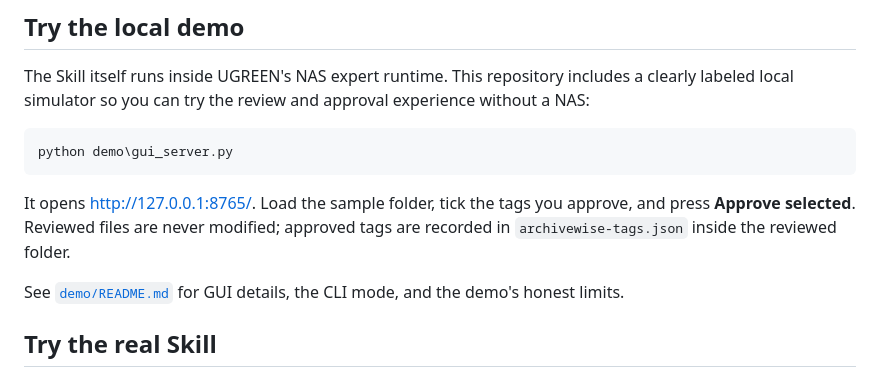
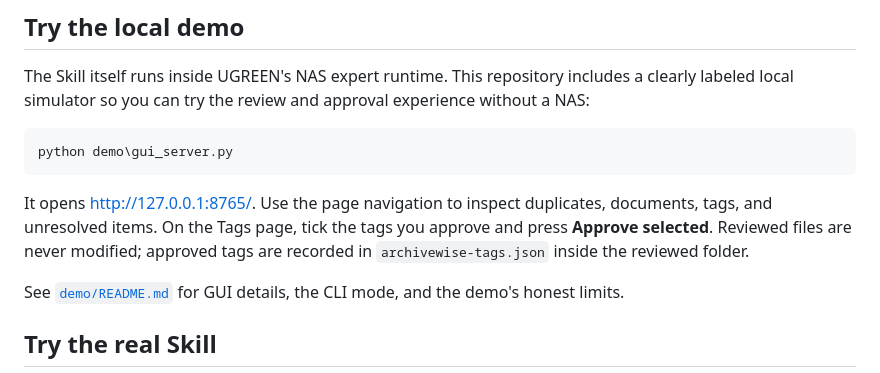
Before and after one commit to Enendugodwin/Archivewise, a Markdown page: README.md, the part around one of its changes. Rendered like a GitHub page.

````diff
--- a/README.md
+++ b/README.md
@@ -55,7 +55,7 @@ The Skill itself runs inside UGREEN's NAS expert runtime. This repository includ
 python demo\gui_server.py
 ```
 
-It opens <http://127.0.0.1:8765/>. Load the sample folder, tick the tags you approve, and press **Approve selected**. Reviewed files are never modified; approved tags are recorded in `archivewise-tags.json` inside the reviewed folder.
+It opens <http://127.0.0.1:8765/>. Use the page navigation to inspect duplicates, documents, tags, and unresolved items. On the Tags page, tick the tags you approve and press **Approve selected**. Reviewed files are never modified; approved tags are recorded in `archivewise-tags.json` inside the reviewed folder.
 
 See [`demo/README.md`](demo/README.md) for GUI details, the CLI mode, and the demo's honest limits.
 
````
Also changed, not shown: other parts of README.md (+1 -1 lines), demo/README.md (+22 -4 lines), demo/archivewise-browse.png (added), demo/archivewise-gui.png, demo/archivewise-pages-duplicates.png (added), demo/archivewise-pages-tags.png (added), 2 other files.
